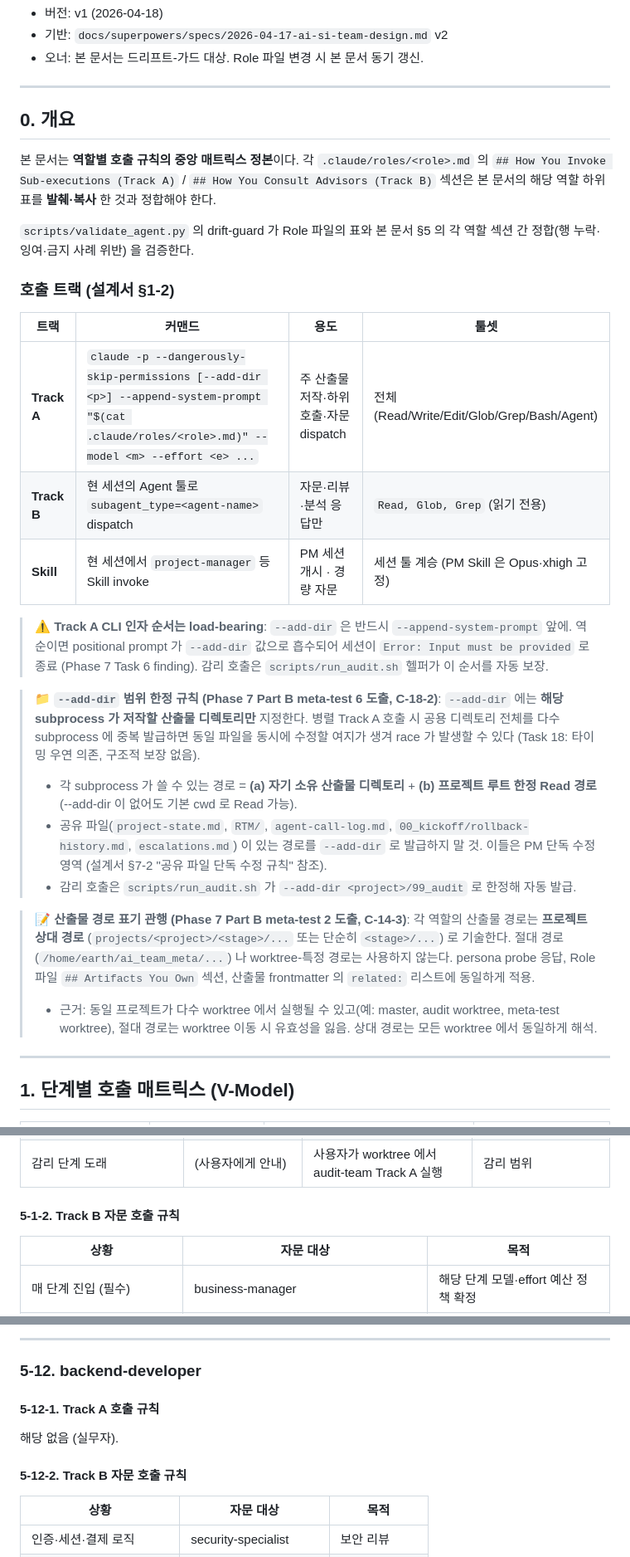
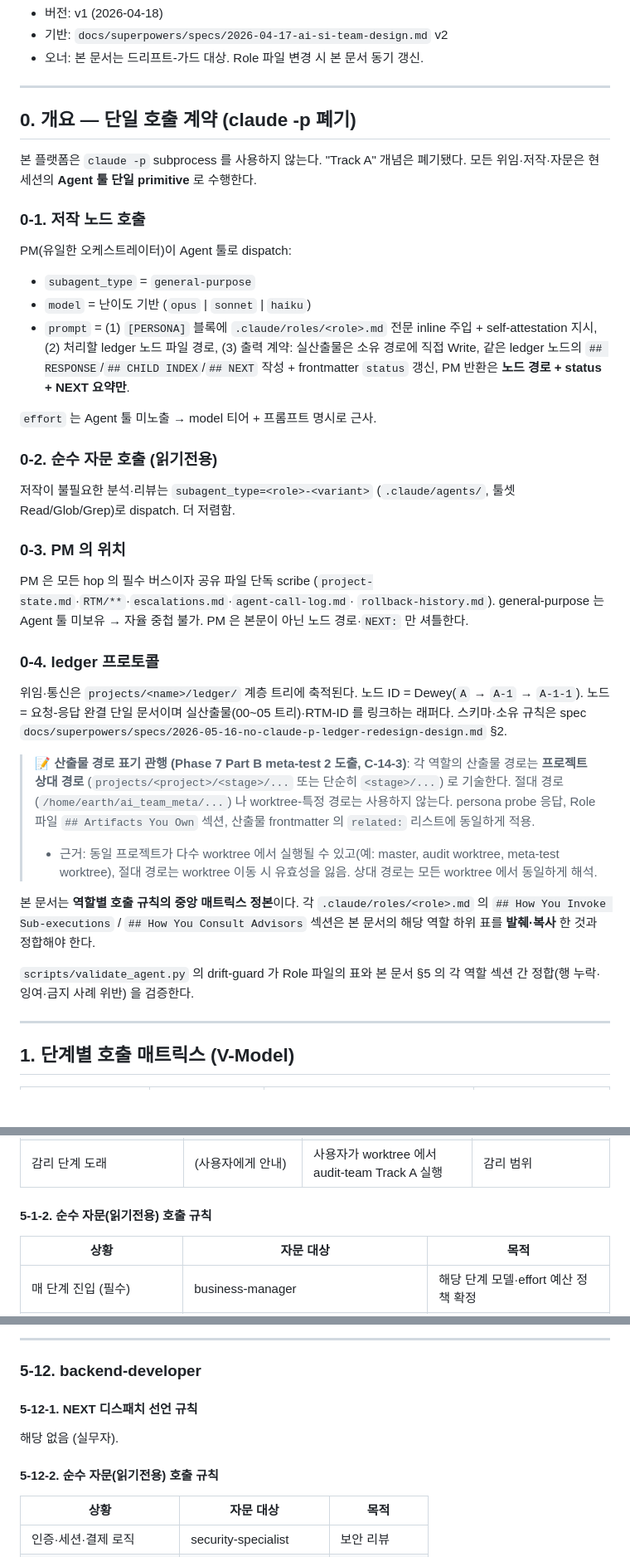
Before and after one commit to ppmj789/read-together, a Markdown page: docs/call-playbook.md, 3 parts joined by grey strips. Shown at 83% size. Drawn GitHub-style; blank space fills up the shorter version.

Commit message:
docs(call-playbook): §0 단일 Agent 호출 계약 + ledger 프로토콜 (claude -p 폐기)
Co-Authored-By: Claude Opus 4.7 <noreply@anthropic.com>

```diff
--- a/docs/call-playbook.md
+++ b/docs/call-playbook.md
@@ -6,30 +6,51 @@
 
 ---
 
-## 0. 개요
+## 0. 개요 — 단일 호출 계약 (claude -p 폐기)
 
-본 문서는 **역할별 호출 규칙의 중앙 매트릭스 정본**이다. 각 `.claude/roles/<role>.md` 의 `## How You Invoke Sub-executions (Track A)` / `## How You Consult Advisors (Track B)` 섹션은 본 문서의 해당 역할 하위 표를 **발췌·복사** 한 것과 정합해야 한다.
+본 플랫폼은 `claude -p` subprocess 를 사용하지 않는다. "Track A" 개념은
+폐기됐다. 모든 위임·저작·자문은 현 세션의 **Agent 툴 단일 primitive** 로
+수행한다.
 
-`scripts/validate_agent.py` 의 drift-guard 가 Role 파일의 표와 본 문서 §5 의 각 역할 섹션 간 정합(행 누락·잉여·금지 사례 위반) 을 검증한다.
+### 0-1. 저작 노드 호출
 
-### 호출 트랙 (설계서 §1-2)
+PM(유일한 오케스트레이터)이 Agent 툴로 dispatch:
 
-| 트랙 | 커맨드 | 용도 | 툴셋 |
-|------|-------|-----|------|
-| **Track A** | `claude -p --dangerously-skip-permissions [--add-dir <p>] --append-system-prompt "$(cat .claude/roles/<role>.md)" --model <m> --effort <e> ...` | 주 산출물 저작·하위 호출·자문 dispatch | 전체 (Read/Write/Edit/Glob/Grep/Bash/Agent) |
-| **Track B** | 현 세션의 Agent 툴로 `subagent_type=<agent-name>` dispatch | 자문·리뷰·분석 응답만 | `Read, Glob, Grep` (읽기 전용) |
-| **Skill** | 현 세션에서 `project-manager` 등 Skill invoke | PM 세션 개시 · 경량 자문 | 세션 툴 계승 (PM Skill 은 Opus·xhigh 고정) |
+- `subagent_type` = `general-purpose`
+- `model` = 난이도 기반 (`opus` | `sonnet` | `haiku`)
+- `prompt` = (1) `[PERSONA]` 블록에 `.claude/roles/<role>.md` 전문 inline
+  주입 + self-attestation 지시, (2) 처리할 ledger 노드 파일 경로,
+  (3) 출력 계약: 실산출물은 소유 경로에 직접 Write, 같은 ledger 노드의
+  `## RESPONSE`/`## CHILD INDEX`/`## NEXT` 작성 + frontmatter `status`
+  갱신, PM 반환은 **노드 경로 + status + NEXT 요약만**.
 
-> ⚠️ **Track A CLI 인자 순서는 load-bearing**: `--add-dir` 은 반드시 `--append-system-prompt` 앞에. 역순이면 positional prompt 가 `--add-dir` 값으로 흡수되어 세션이 `Error: Input must be provided` 로 종료 (Phase 7 Task 6 finding). 감리 호출은 `scripts/run_audit.sh` 헬퍼가 이 순서를 자동 보장.
+`effort` 는 Agent 툴 미노출 → model 티어 + 프롬프트 명시로 근사.
 
-> 📁 **`--add-dir` 범위 한정 규칙 (Phase 7 Part B meta-test 6 도출, C-18-2)**: `--add-dir` 에는 **해당 subprocess 가 저작할 산출물 디렉토리만** 지정한다. 병렬 Track A 호출 시 공용 디렉토리 전체를 다수 subprocess 에 중복 발급하면 동일 파일을 동시에 수정할 여지가 생겨 race 가 발생할 수 있다 (Task 18: 타이밍 우연 의존, 구조적 보장 없음).
->
-> - 각 subprocess 가 쓸 수 있는 경로 = **(a) 자기 소유 산출물 디렉토리** + **(b) 프로젝트 루트 한정 Read 경로** (--add-dir 이 없어도 기본 cwd 로 Read 가능).
-> - 공유 파일(`project-state.md`, `RTM/`, `agent-call-log.md`, `00_kickoff/rollback-history.md`, `escalations.md`) 이 있는 경로를 `--add-dir` 로 발급하지 말 것. 이들은 PM 단독 수정 영역 (설계서 §7-2 "공유 파일 단독 수정 규칙" 참조).
-> - 감리 호출은 `scripts/run_audit.sh` 가 `--add-dir <project>/99_audit` 로 한정해 자동 발급.
+### 0-2. 순수 자문 호출 (읽기전용)
+
+저작이 불필요한 분석·리뷰는 `subagent_type=<role>-<variant>`
+(`.claude/agents/`, 툴셋 Read/Glob/Grep)로 dispatch. 더 저렴함.
+
+### 0-3. PM 의 위치
+
+PM 은 모든 hop 의 필수 버스이자 공유 파일 단독 scribe
+(`project-state.md`·`RTM/**`·`escalations.md`·`agent-call-log.md`·
+`rollback-history.md`). general-purpose 는 Agent 툴 미보유 → 자율 중첩
+불가. PM 은 본문이 아닌 노드 경로·`NEXT:` 만 셔틀한다.
+
+### 0-4. ledger 프로토콜
+
+위임·통신은 `projects/<name>/ledger/` 계층 트리에 축적된다. 노드 ID =
+Dewey(`A` → `A-1` → `A-1-1`). 노드 = 요청-응답 완결 단일 문서이며
+실산출물(00~05 트리)·RTM-ID 를 링크하는 래퍼다. 스키마·소유 규칙은
+spec `docs/superpowers/specs/2026-05-16-no-claude-p-ledger-redesign-design.md` §2.
 
 > 📝 **산출물 경로 표기 관행 (Phase 7 Part B meta-test 2 도출, C-14-3)**: 각 역할의 산출물 경로는 **프로젝트 상대 경로** (`projects/<project>/<stage>/...` 또는 단순히 `<stage>/...`) 로 기술한다. 절대 경로 (`/home/earth/ai_team_meta/...`) 나 worktree-특정 경로는 사용하지 않는다. persona probe 응답, Role 파일 `## Artifacts You Own` 섹션, 산출물 frontmatter 의 `related:` 리스트에 동일하게 적용.
 > - 근거: 동일 프로젝트가 다수 worktree 에서 실행될 수 있고(예: master, audit worktree, meta-test worktree), 절대 경로는 worktree 이동 시 유효성을 잃음. 상대 경로는 모든 worktree 에서 동일하게 해석.
+
+본 문서는 **역할별 호출 규칙의 중앙 매트릭스 정본**이다. 각 `.claude/roles/<role>.md` 의 `## How You Invoke Sub-executions` / `## How You Consult Advisors` 섹션은 본 문서의 해당 역할 하위 표를 **발췌·복사** 한 것과 정합해야 한다.
+
+`scripts/validate_agent.py` 의 drift-guard 가 Role 파일의 표와 본 문서 §5 의 각 역할 섹션 간 정합(행 누락·잉여·금지 사례 위반) 을 검증한다.
 
 ---
 
@@ -174,7 +195,7 @@ Request to: <해결 요청 대상/내용>
 | 05_deployment 진입 | infrastructure-director | 배포 계획·실행 | 검증된 산출물 |
 | 감리 단계 도래 | (사용자에게 안내) | 사용자가 worktree 에서 audit-team Track A 실행 | 감리 범위 |
 
-#### 5-1-2. Track B 자문 호출 규칙
+#### 5-1-2. 순수 자문(읽기전용) 호출 규칙
 
 | 상황 | 자문 대상 | 목적 |
 |------|---------|-----|
@@ -390,11 +411,11 @@ QA 는 주로 Track B 자문 대상. 스스로 Track A 호출 불가.
 
 ### 5-12. backend-developer
 
-#### 5-12-1. Track A 호출 규칙
+#### 5-12-1. NEXT 디스패치 선언 규칙
 
 해당 없음 (실무자).
 
-#### 5-12-2. Track B 자문 호출 규칙
+#### 5-12-2. 순수 자문(읽기전용) 호출 규칙
 
 | 상황 | 자문 대상 | 목적 |
 |------|---------|-----|
```
Also changed, not shown: other parts of docs/call-playbook.md (+46 -46 lines).
